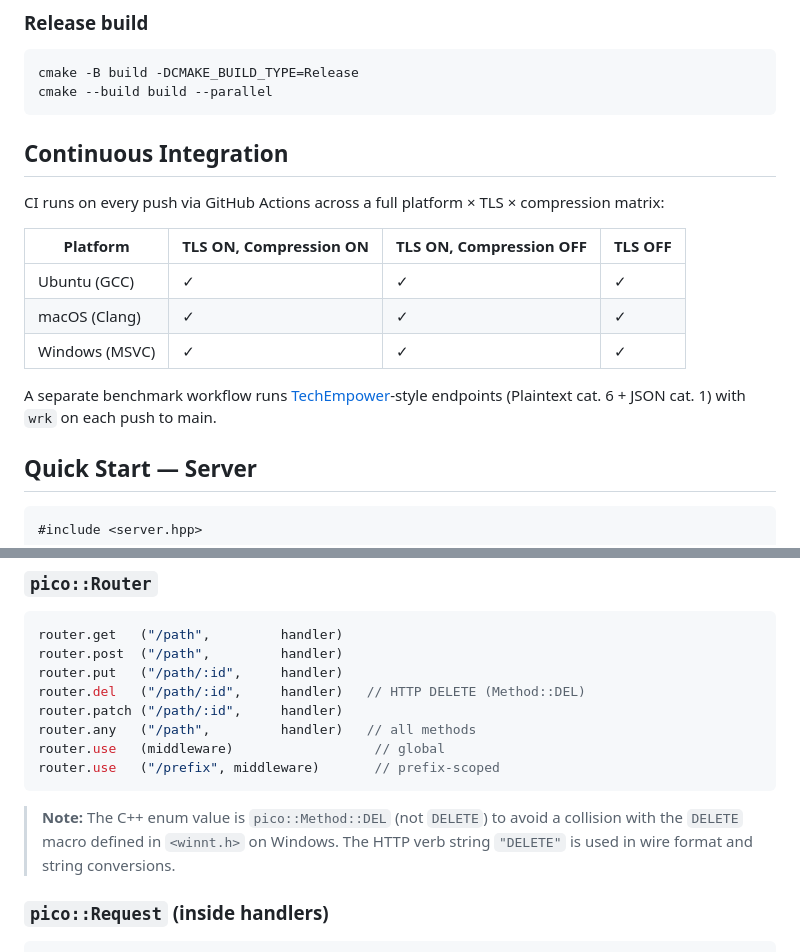
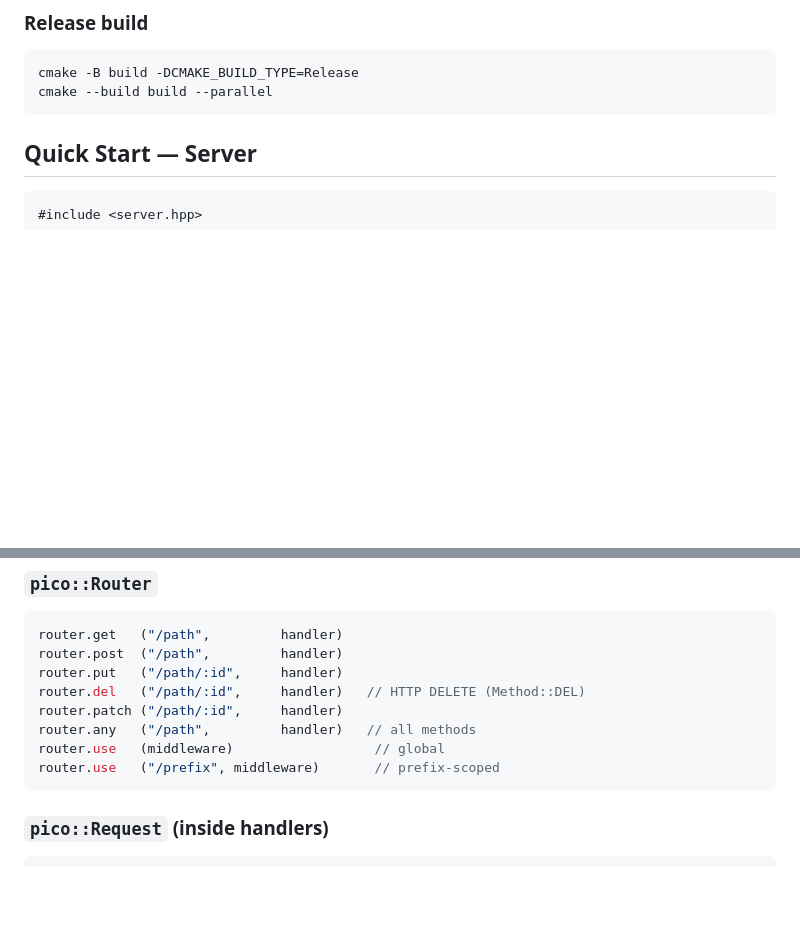
Before and after one commit to kassane/picohttpasio, a Markdown page: README.md, 2 parts joined by grey strips. GitHub-like rendering; blank space fills up the shorter version.

````diff
--- a/README.md
+++ b/README.md
@@ -116,19 +116,6 @@ cmake --build build --parallel
 cmake -B build -DCMAKE_BUILD_TYPE=Release
 cmake --build build --parallel
 ```
-
-## Continuous Integration
-
-CI runs on every push via GitHub Actions across a full platform × TLS × compression matrix:
-
-| Platform | TLS ON, Compression ON | TLS ON, Compression OFF | TLS OFF |
-|---|---|---|---|
-| Ubuntu (GCC) | ✓ | ✓ | ✓ |
-| macOS (Clang) | ✓ | ✓ | ✓ |
-| Windows (MSVC) | ✓ | ✓ | ✓ |
-
-A separate benchmark workflow runs [TechEmpower](https://www.techempower.com/benchmarks/)-style
-endpoints (Plaintext cat. 6 + JSON cat. 1) with `wrk` on each push to main.
 
 ## Quick Start — Server
 
@@ -405,10 +392,6 @@ router.use   (middleware)                  // global
 router.use   ("/prefix", middleware)       // prefix-scoped
 ```
 
-> **Note:** The C++ enum value is `pico::Method::DEL` (not `DELETE`) to avoid
-> a collision with the `DELETE` macro defined in `<winnt.h>` on Windows.
-> The HTTP verb string `"DELETE"` is used in wire format and string conversions.
-
 ### `pico::Request` (inside handlers)
 
 ```cpp
````
